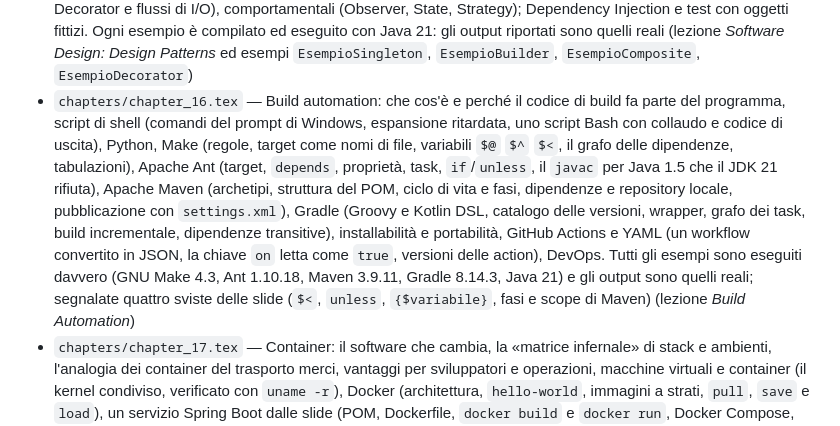
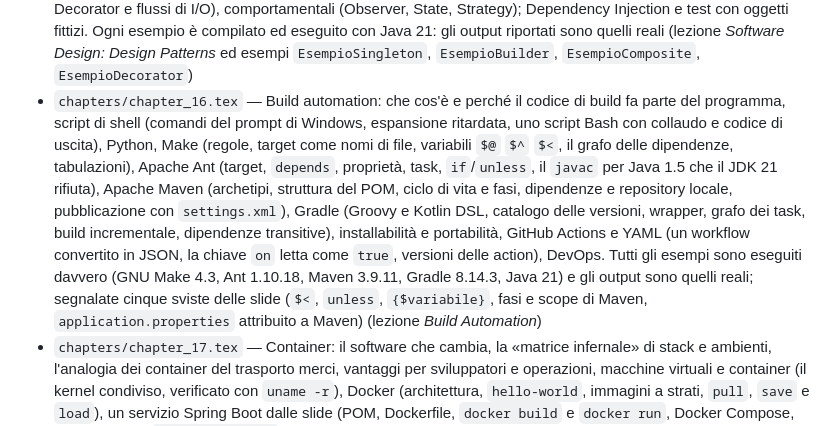
Before and after one commit to FabioRosiello/dispense_uni, a Markdown page: IGSW/README.md, the part around the change. Rendered like a GitHub page.

Commit message:
IGSW README: le sviste segnalate nel capitolo 16 sono cinque
Il riquadro «Due sviste nelle slide» del capitolo 16 segnala anche
application.properties attribuito a Maven: il README ne contava quattro.
Il PDF, rigenerato, ha lo stesso testo di quello già nel repository.

Co-Authored-By: Claude Opus 5.5 <noreply@anthropic.com>
Claude-Session: https://claude.ai/code/session_01HhQpQWoWzfJ3MTiprjYjaR

```diff
--- a/IGSW/README.md
+++ b/IGSW/README.md
@@ -20,7 +20,7 @@ Questa cartella contiene i sorgenti LaTeX di `DispensaIGSW.pdf`.
 - `chapters/chapter_13.tex` — Virtualizzazione e cloud computing: CPU multi-core, data center tradizionale, macchine virtuali e hypervisor, alta disponibilità con SAN, live migration, consolidamento, cloud computing, scalabilità ed elasticità, provisioning dinamico, IaaS/PaaS/SaaS, cloud pubblico, privato e ibrido (Lecture 16)
 - `chapters/chapter_14.tex` — Il paradigma REST: API, HTTP (verbi, codici di stato), risorse e rappresentazioni (JSON, XML), progettazione degli URI, risorse annidate, filtri e ordinamenti, autenticazione a token, JWT e funzioni di hash, OpenAPI (Lecture 17)
 - `chapters/chapter_15.tex` — I design pattern: definizione, storia (Alexander, GoF), le quattro parti di un pattern, come leggere i disegni della memoria (stack, heap, campi statici), catalogo GoF; pattern creazionali (Singleton, Builder con e senza Director, builder delle librerie Java), strutturali (Adapter di classe e di oggetto, Composite, Decorator e flussi di I/O), comportamentali (Observer, State, Strategy); Dependency Injection e test con oggetti fittizi. Ogni esempio è compilato ed eseguito con Java 21: gli output riportati sono quelli reali (lezione *Software Design: Design Patterns* ed esempi `EsempioSingleton`, `EsempioBuilder`, `EsempioComposite`, `EsempioDecorator`)
-- `chapters/chapter_16.tex` — Build automation: che cos'è e perché il codice di build fa parte del programma, script di shell (comandi del prompt di Windows, espansione ritardata, uno script Bash con collaudo e codice di uscita), Python, Make (regole, target come nomi di file, variabili `$@` `$^` `$<`, il grafo delle dipendenze, tabulazioni), Apache Ant (target, `depends`, proprietà, task, `if`/`unless`, il `javac` per Java 1.5 che il JDK 21 rifiuta), Apache Maven (archetipi, struttura del POM, ciclo di vita e fasi, dipendenze e repository locale, pubblicazione con `settings.xml`), Gradle (Groovy e Kotlin DSL, catalogo delle versioni, wrapper, grafo dei task, build incrementale, dipendenze transitive), installabilità e portabilità, GitHub Actions e YAML (un workflow convertito in JSON, la chiave `on` letta come `true`, versioni delle action), DevOps. Tutti gli esempi sono eseguiti davvero (GNU Make 4.3, Ant 1.10.18, Maven 3.9.11, Gradle 8.14.3, Java 21) e gli output sono quelli reali; segnalate quattro sviste delle slide (`$<`, `unless`, `{$variabile}`, fasi e scope di Maven) (lezione *Build Automation*)
+- `chapters/chapter_16.tex` — Build automation: che cos'è e perché il codice di build fa parte del programma, script di shell (comandi del prompt di Windows, espansione ritardata, uno script Bash con collaudo e codice di uscita), Python, Make (regole, target come nomi di file, variabili `$@` `$^` `$<`, il grafo delle dipendenze, tabulazioni), Apache Ant (target, `depends`, proprietà, task, `if`/`unless`, il `javac` per Java 1.5 che il JDK 21 rifiuta), Apache Maven (archetipi, struttura del POM, ciclo di vita e fasi, dipendenze e repository locale, pubblicazione con `settings.xml`), Gradle (Groovy e Kotlin DSL, catalogo delle versioni, wrapper, grafo dei task, build incrementale, dipendenze transitive), installabilità e portabilità, GitHub Actions e YAML (un workflow convertito in JSON, la chiave `on` letta come `true`, versioni delle action), DevOps. Tutti gli esempi sono eseguiti davvero (GNU Make 4.3, Ant 1.10.18, Maven 3.9.11, Gradle 8.14.3, Java 21) e gli output sono quelli reali; segnalate cinque sviste delle slide (`$<`, `unless`, `{$variabile}`, fasi e scope di Maven, `application.properties` attribuito a Maven) (lezione *Build Automation*)
 - `chapters/chapter_17.tex` — Container: il software che cambia, la «matrice infernale» di stack e ambienti, l'analogia dei container del trasporto merci, vantaggi per sviluppatori e operazioni, macchine virtuali e container (il kernel condiviso, verificato con `uname -r`), Docker (architettura, `hello-world`, immagini a strati, `pull`, `save` e `load`), un servizio Spring Boot dalle slide (POM, Dockerfile, `docker build` e `docker run`, Docker Compose, log con PID 1, `restart: always` messo alla prova), due servizi che si trovano per nome sulla rete di Compose e un servizio interno senza porte pubblicate, l'esempio più complesso delle slide (reti, volumi, gateway) con il suo diagramma di deployment. Tutto eseguito davvero con Docker 29.9 e Compose 5.6, output reali; segnalata una svista delle slide (`mvn build`) (lezione *An Introduction to Containerization for Software Engineers*)
 - `preamble/listati-vscode.tex` — aspetto dei listati: finestre di VS Code con il tema Dark+, come nella dispensa di Tecnologie Web
 - `preamble/nomi_listati.py` — genera `preamble/listati-nomi.tex`, l'elenco dei metodi e dei tipi usati nei listati Java (per colorarli come in VS Code); va rilanciato dopo aver aggiunto esempi
```
